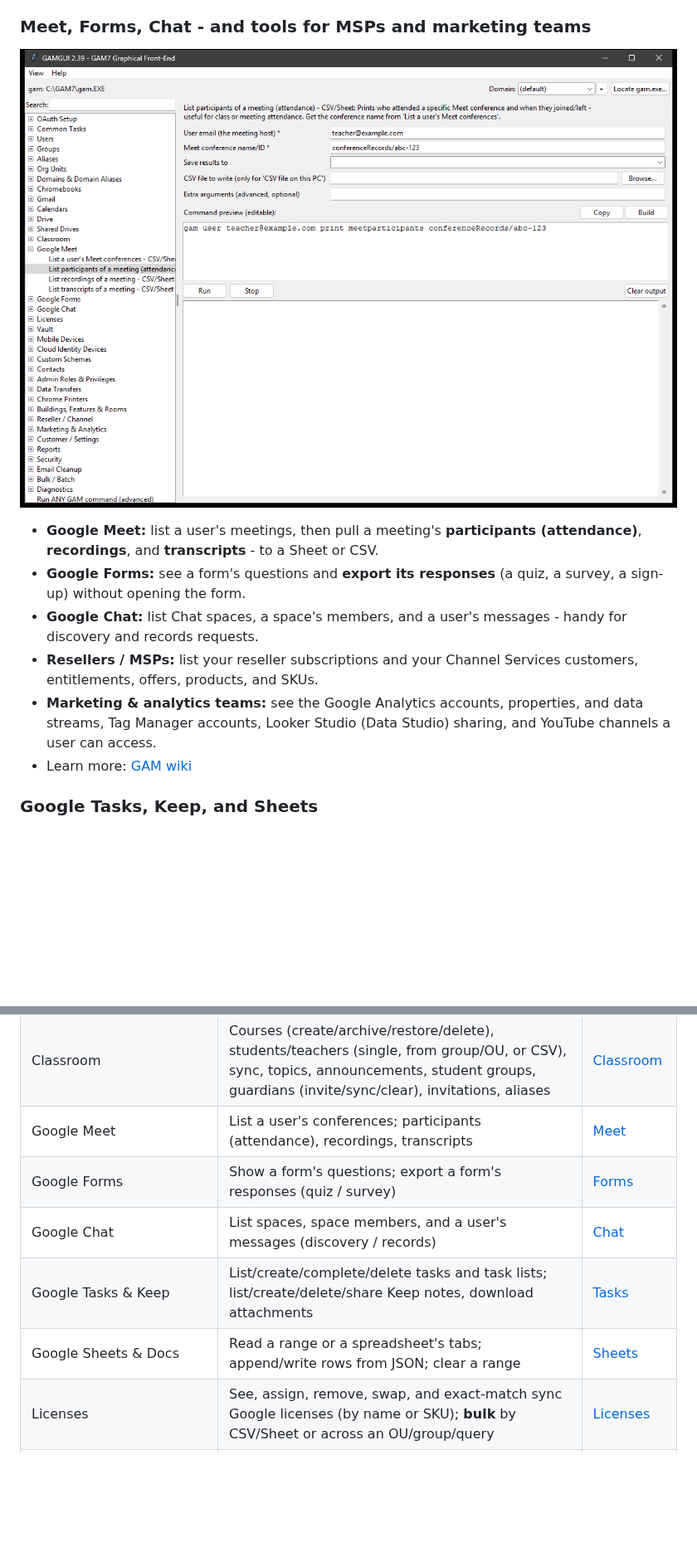
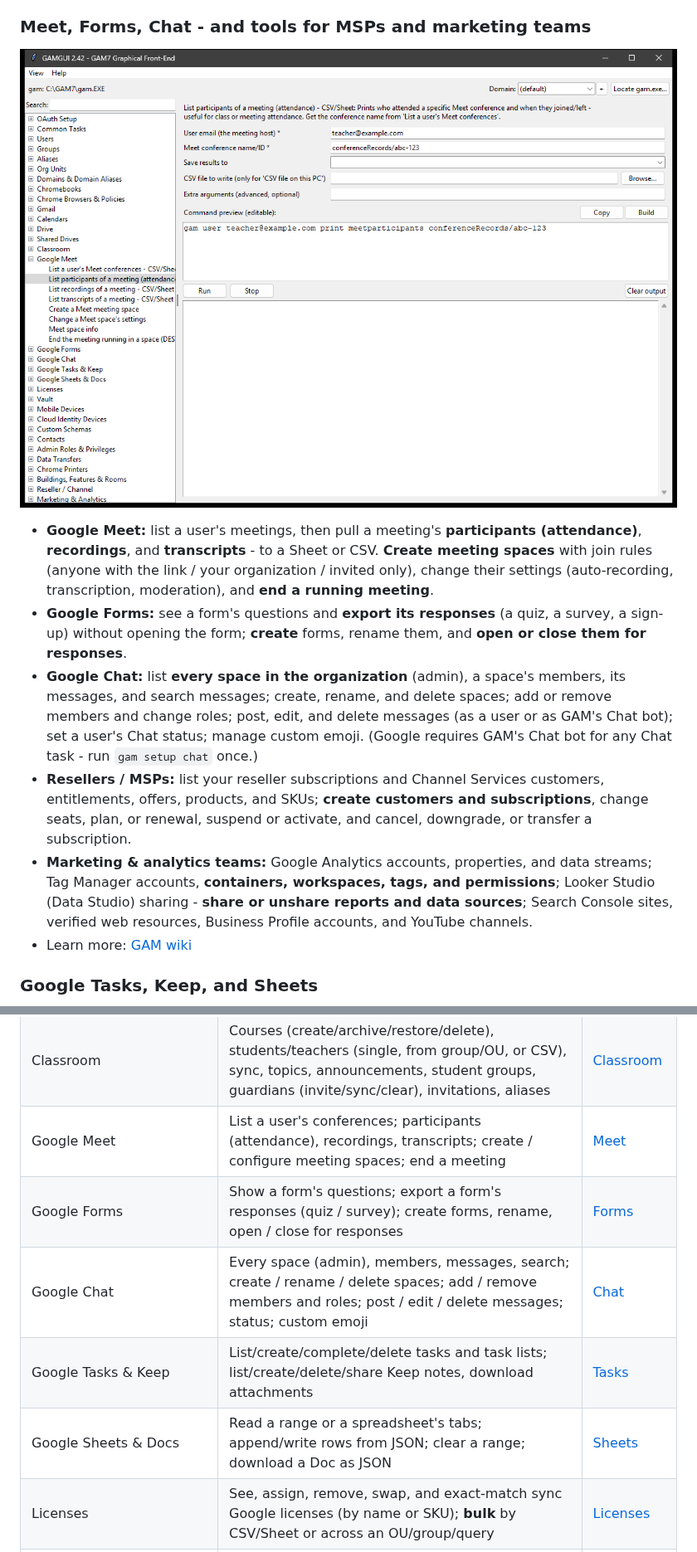
Before and after one commit to GuruGabe/GAM-GUI-Overlay, a Markdown page: README.md, 2 parts joined by grey strips. Shown at 83% size. GitHub-like rendering; pictures changed too: docs/img/collab.png; blank space fills up the shorter version.

```diff
--- a/README.md
+++ b/README.md
@@ -239,15 +239,27 @@ documentation if you want to go deeper.
 
 - **Google Meet:** list a user's meetings, then pull a meeting's **participants
   (attendance)**, **recordings**, and **transcripts** - to a Sheet or CSV.
+  **Create meeting spaces** with join rules (anyone with the link / your
+  organization / invited only), change their settings (auto-recording,
+  transcription, moderation), and **end a running meeting**.
 - **Google Forms:** see a form's questions and **export its responses** (a quiz,
-  a survey, a sign-up) without opening the form.
-- **Google Chat:** list Chat spaces, a space's members, and a user's messages -
-  handy for discovery and records requests.
-- **Resellers / MSPs:** list your reseller subscriptions and your Channel
-  Services customers, entitlements, offers, products, and SKUs.
-- **Marketing & analytics teams:** see the Google Analytics accounts,
-  properties, and data streams, Tag Manager accounts, Looker Studio (Data
-  Studio) sharing, and YouTube channels a user can access.
+  a survey, a sign-up) without opening the form; **create** forms, rename them,
+  and **open or close them for responses**.
+- **Google Chat:** list **every space in the organization** (admin), a space's
+  members, its messages, and search messages; create, rename, and delete
+  spaces; add or remove members and change roles; post, edit, and delete
+  messages (as a user or as GAM's Chat bot); set a user's Chat status; manage
+  custom emoji. (Google requires GAM's Chat bot for any Chat task - run
+  `gam setup chat` once.)
+- **Resellers / MSPs:** list your reseller subscriptions and Channel Services
+  customers, entitlements, offers, products, and SKUs; **create customers and
+  subscriptions**, change seats, plan, or renewal, suspend or activate, and
+  cancel, downgrade, or transfer a subscription.
+- **Marketing & analytics teams:** Google Analytics accounts, properties, and
+  data streams; Tag Manager accounts, **containers, workspaces, tags, and
+  permissions**; Looker Studio (Data Studio) sharing - **share or unshare
+  reports and data sources**; Search Console sites, verified web resources,
+  Business Profile accounts, and YouTube channels.
 - Learn more: [GAM wiki](https://github.com/GAM-team/GAM/wiki)
 
 ### Google Tasks, Keep, and Sheets
@@ -406,11 +418,11 @@ staff" is one form, not a script.
 | Calendars | Share calendars, events, user calendar lists; swap an attendee on every meeting; purge events; out-of-office, working location, focus time | [Calendars](https://github.com/GAM-team/GAM/wiki/Calendars-Access) |
 | Drive | List, share, unshare, info, counts; Drive labels (classification labels) and who can use them; restore/purge trashed files; folder paths, shortcuts, rename, replace contents; **bulk** transfer/share/unshare by query, empty trash, collect orphans, transfer a whole Drive | [Drive](https://github.com/GAM-team/GAM/wiki/Users-Drive-Permissions) |
 | Classroom | Courses (create/archive/restore/delete), students/teachers (single, from group/OU, or CSV), sync, topics, announcements, student groups, guardians (invite/sync/clear), invitations, aliases | [Classroom](https://github.com/GAM-team/GAM/wiki/Classroom-Courses) |
-| Google Meet | List a user's conferences; participants (attendance), recordings, transcripts | [Meet](https://github.com/GAM-team/GAM/wiki/Users-Meet) |
-| Google Forms | Show a form's questions; export a form's responses (quiz / survey) | [Forms](https://github.com/GAM-team/GAM/wiki/Users-Forms) |
-| Google Chat | List spaces, space members, and a user's messages (discovery / records) | [Chat](https://github.com/GAM-team/GAM/wiki/Users-Chat) |
+| Google Meet | List a user's conferences; participants (attendance), recordings, transcripts; create / configure meeting spaces; end a meeting | [Meet](https://github.com/GAM-team/GAM/wiki/Users-Meet) |
+| Google Forms | Show a form's questions; export a form's responses (quiz / survey); create forms, rename, open / close for responses | [Forms](https://github.com/GAM-team/GAM/wiki/Users-Forms) |
+| Google Chat | Every space (admin), members, messages, search; create / rename / delete spaces; add / remove members and roles; post / edit / delete messages; status; custom emoji | [Chat](https://github.com/GAM-team/GAM/wiki/Users-Chat) |
 | Google Tasks & Keep | List/create/complete/delete tasks and task lists; list/create/delete/share Keep notes, download attachments | [Tasks](https://github.com/GAM-team/GAM/wiki/Users-Tasks) |
-| Google Sheets & Docs | Read a range or a spreadsheet's tabs; append/write rows from JSON; clear a range | [Sheets](https://github.com/GAM-team/GAM/wiki/Users-Spreadsheets) |
+| Google Sheets & Docs | Read a range or a spreadsheet's tabs; append/write rows from JSON; clear a range; download a Doc as JSON | [Sheets](https://github.com/GAM-team/GAM/wiki/Users-Spreadsheets) |
 | Licenses | See, assign, remove, swap, and exact-match sync Google licenses (by name or SKU); **bulk** by CSV/Sheet or across an OU/group/query | [Licenses](https://github.com/GAM-team/GAM/wiki/Licenses) |
 | Custom Schemas | Define and set custom user directory fields; **bulk** set a field for many users from a CSV | [Schemas](https://github.com/GAM-team/GAM/wiki/Custom-User-Schemas) |
 | Contacts | Domain shared contacts + personal/other contacts; dedup; contact delegates; **bulk** import shared contacts from a CSV | [Contacts](https://github.com/GAM-team/GAM/wiki/Contacts) |
```
Also changed, not shown: other parts of README.md (+5 -5 lines), NOTES.md (+10 -2 lines), 5 other files.
